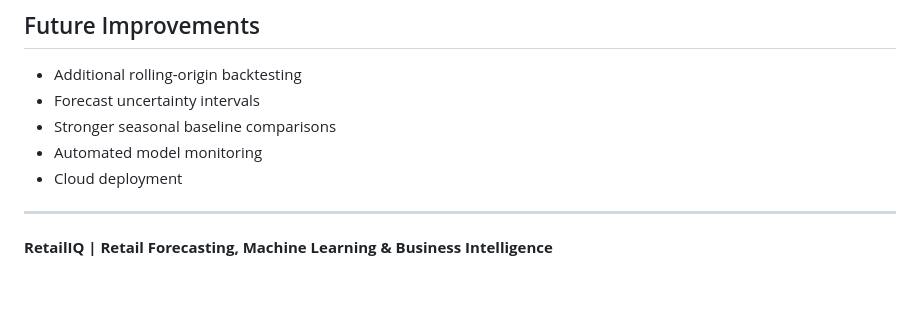
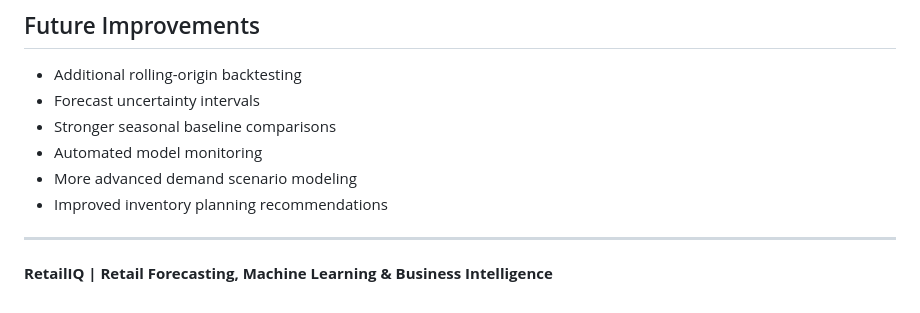
Before and after one commit to Avnisharma28/RetailIQ, a Markdown page: README.md, the part around one of its changes. Rendered like a GitHub page.

```diff
--- a/README.md
+++ b/README.md
@@ -173,7 +192,8 @@ RetailIQ demonstrates how predictive analytics can support retail decision-makin
 - Forecast uncertainty intervals
 - Stronger seasonal baseline comparisons
 - Automated model monitoring
-- Cloud deployment
+- More advanced demand scenario modeling
+- Improved inventory planning recommendations
 
 ---
 
```
Also changed, not shown: other parts of README.md (+23 -4 lines), reports/figures/dashboard_preview.png (added).
